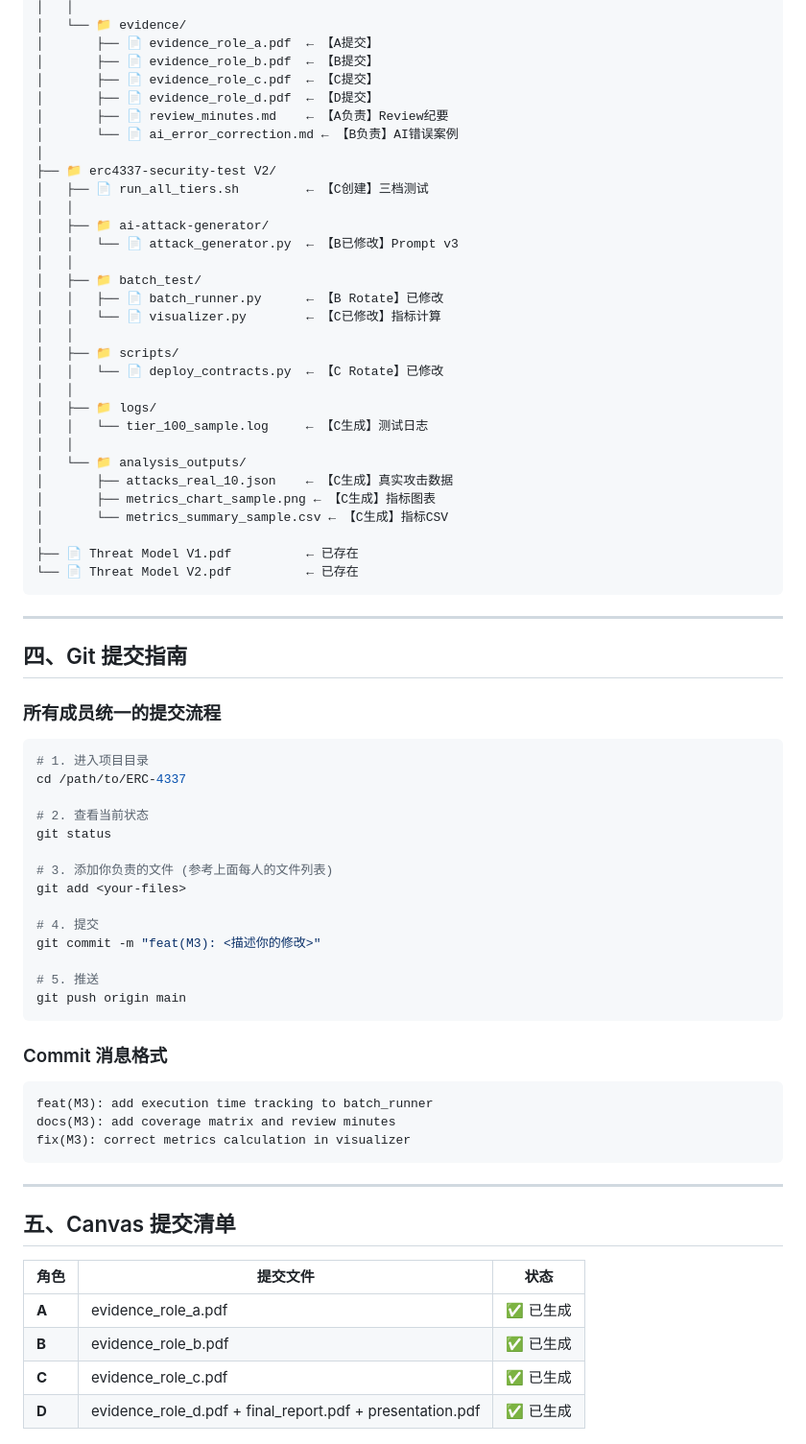
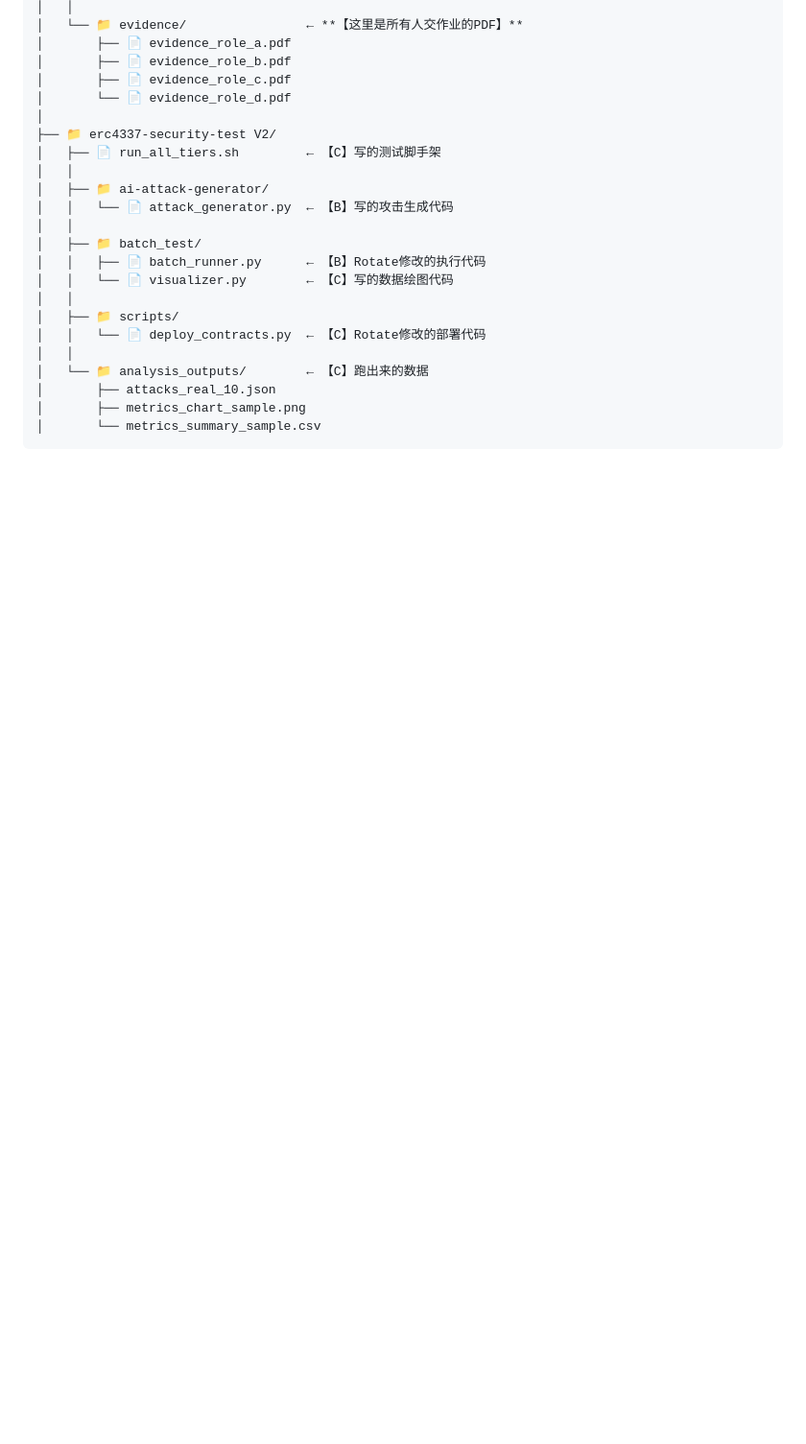
Before and after one commit to ZXCandZZZ/ERC-4337, a Markdown page: README.md, the part around one of its changes. Shown at 96% size. Rendered like a GitHub page; blank space fills up the shorter version.

Commit message:
docs(M3): update README with detailed role explanations and file locations

````diff
--- a/README.md
+++ b/README.md
@@ -621,76 +574,26 @@ git push
 │   │
-│   └── 📁 evidence/
-│       ├── 📄 evidence_role_a.pdf  ← 【A提交】
-│       ├── 📄 evidence_role_b.pdf  ← 【B提交】
-│       ├── 📄 evidence_role_c.pdf  ← 【C提交】
-│       ├── 📄 evidence_role_d.pdf  ← 【D提交】
-│       ├── 📄 review_minutes.md    ← 【A负责】Review纪要
-│       └── 📄 ai_error_correction.md ← 【B负责】AI错误案例
+│   └── 📁 evidence/                ← **【这里是所有人交作业的PDF】**
+│       ├── 📄 evidence_role_a.pdf
+│       ├── 📄 evidence_role_b.pdf
+│       ├── 📄 evidence_role_c.pdf
+│       └── 📄 evidence_role_d.pdf
 │
 ├── 📁 erc4337-security-test V2/
-│   ├── 📄 run_all_tiers.sh         ← 【C创建】三档测试
+│   ├── 📄 run_all_tiers.sh         ← 【C】写的测试脚手架
 │   │
 │   ├── 📁 ai-attack-generator/
-│   │   └── 📄 attack_generator.py  ← 【B已修改】Prompt v3
+│   │   └── 📄 attack_generator.py  ← 【B】写的攻击生成代码
 │   │
 │   ├── 📁 batch_test/
-│   │   ├── 📄 batch_runner.py      ← 【B Rotate】已修改
-│   │   └── 📄 visualizer.py        ← 【C已修改】指标计算
+│   │   ├── 📄 batch_runner.py      ← 【B】Rotate修改的执行代码
+│   │   └── 📄 visualizer.py        ← 【C】写的数据绘图代码
 │   │
 │   ├── 📁 scripts/
-│   │   └── 📄 deploy_contracts.py  ← 【C Rotate】已修改
+│   │   └── 📄 deploy_contracts.py  ← 【C】Rotate修改的部署代码
 │   │
-│   ├── 📁 logs/
-│   │   └── tier_100_sample.log     ← 【C生成】测试日志
-│   │
-│   └── 📁 analysis_outputs/
-│       ├── attacks_real_10.json    ← 【C生成】真实攻击数据
-│       ├── metrics_chart_sample.png ← 【C生成】指标图表
-│       └── metrics_summary_sample.csv ← 【C生成】指标CSV
-│
-├── 📄 Threat Model V1.pdf          ← 已存在
-└── 📄 Threat Model V2.pdf          ← 已存在
+│   └── 📁 analysis_outputs/        ← 【C】跑出来的数据
+│       ├── attacks_real_10.json
+│       ├── metrics_chart_sample.png
+│       └── metrics_summary_sample.csv
 ```
 
----
-
-## 四、Git 提交指南
-
-### 所有成员统一的提交流程
-
-```bash
-# 1. 进入项目目录
-cd /path/to/ERC-4337
-
-# 2. 查看当前状态
-git status
-
-# 3. 添加你负责的文件 (参考上面每人的文件列表)
-git add <your-files>
-
-# 4. 提交
-git commit -m "feat(M3): <描述你的修改>"
-
-# 5. 推送
-git push origin main
-```
-
-### Commit 消息格式
-
-```
-feat(M3): add execution time tracking to batch_runner
-docs(M3): add coverage matrix and review minutes
-fix(M3): correct metrics calculation in visualizer
-```
-
----
-
-## 五、Canvas 提交清单
-
-| 角色 | 提交文件 | 状态 |
-|------|----------|------|
-| **A** | evidence_role_a.pdf | ✅ 已生成 |
-| **B** | evidence_role_b.pdf | ✅ 已生成 |
-| **C** | evidence_role_c.pdf | ✅ 已生成 |
-| **D** | evidence_role_d.pdf + final_report.pdf + presentation.pdf | ✅ 已生成 |
-
````
Also changed, not shown: other parts of README.md (+80 -176 lines).
